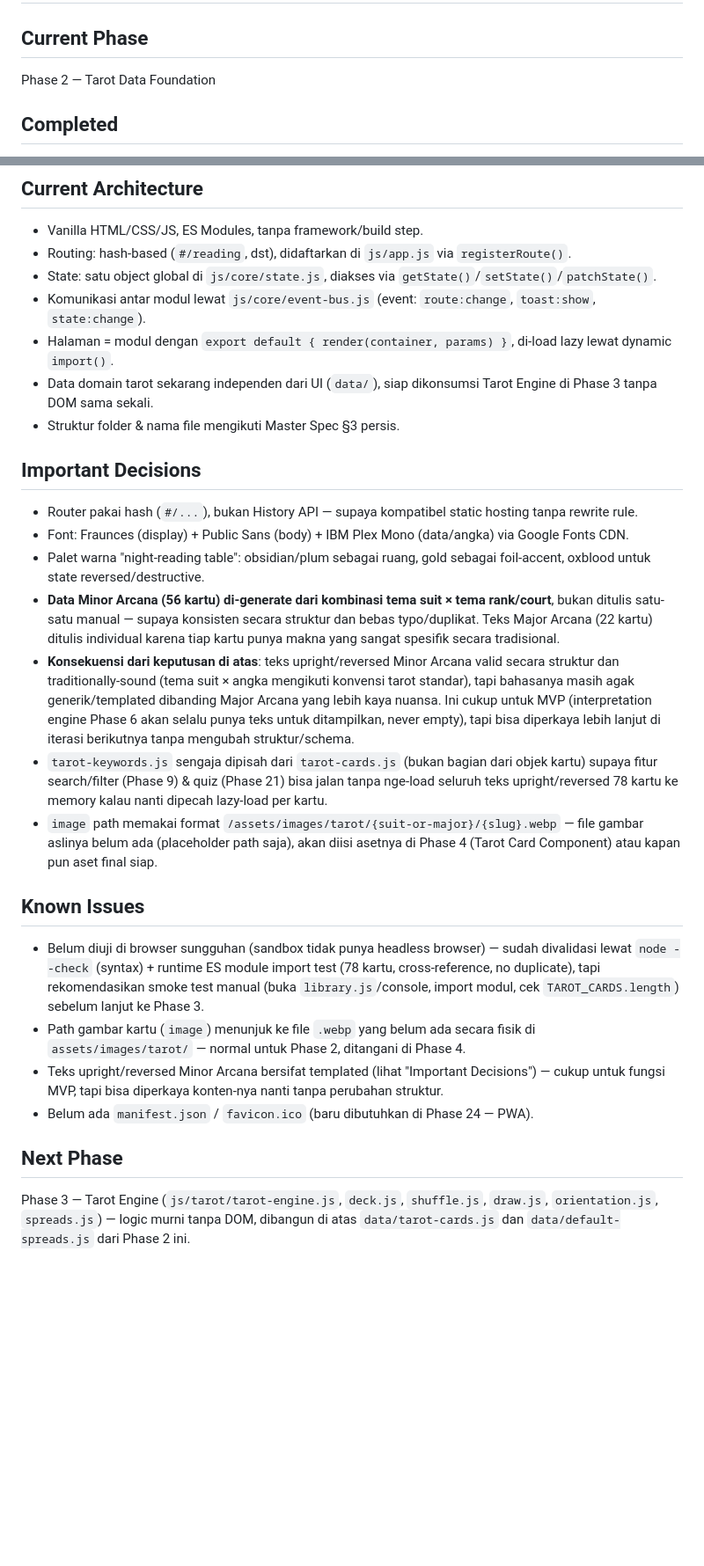
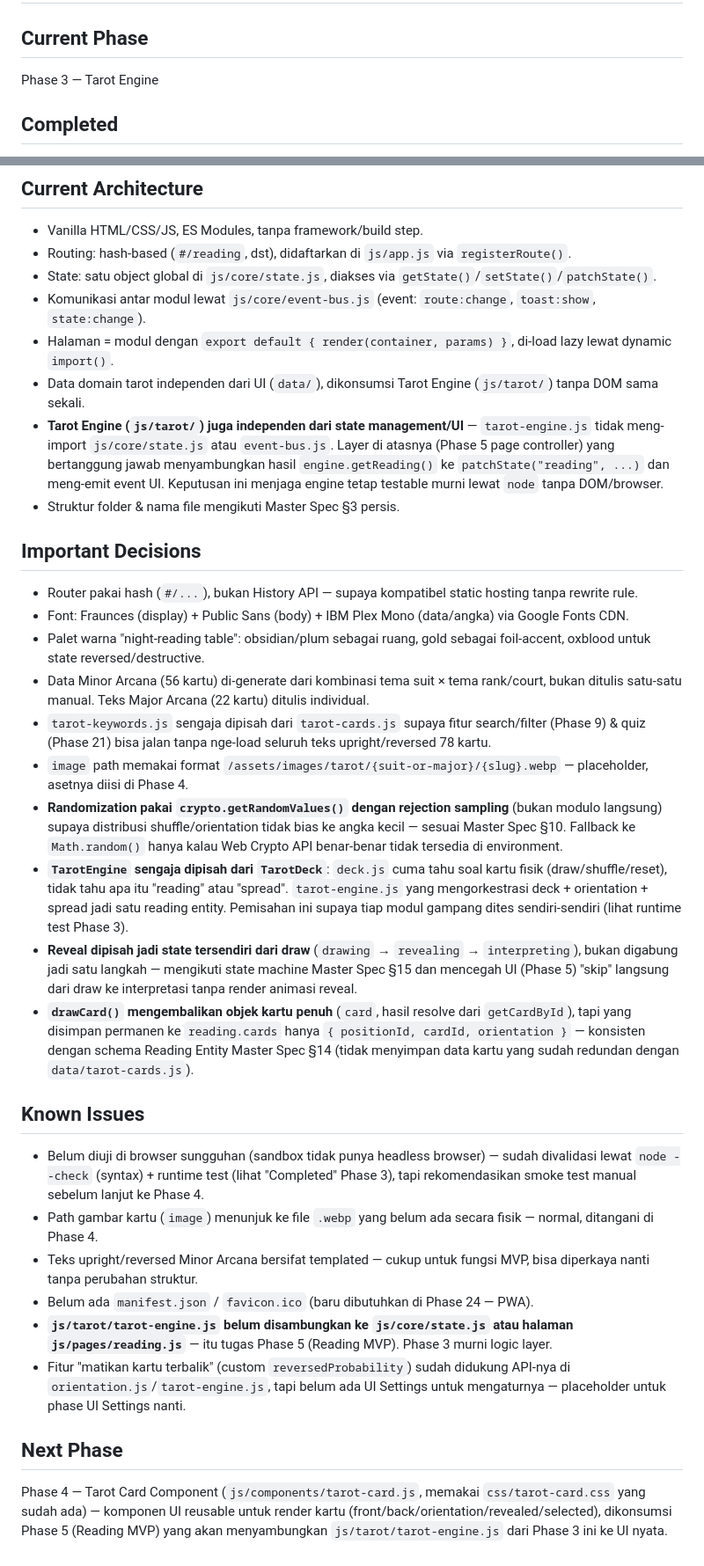
Before and after one commit to bayuharlanpriangga/OTR, a Markdown page: PROJECT_STATUS.md, 2 parts joined by grey strips. Shown at 88% size. Rendered like a GitHub page; blank space fills up the shorter version.

```diff
--- a/PROJECT_STATUS.md
+++ b/PROJECT_STATUS.md
@@ -1,7 +1,7 @@
 # OTR PROJECT STATUS
 
 ## Current Phase
-Phase 2 — Tarot Data Foundation
+Phase 3 — Tarot Engine
 
 ## Completed
 - Struktur folder proyek sesuai Master Spec §3.
@@ -35,23 +44,29 @@ Phase 2 — Tarot Data Foundation
 - State: satu object global di `js/core/state.js`, diakses via `getState()`/`setState()`/`patchState()`.
 - Komunikasi antar modul lewat `js/core/event-bus.js` (event: `route:change`, `toast:show`, `state:change`).
 - Halaman = modul dengan `export default { render(container, params) }`, di-load lazy lewat dynamic `import()`.
-- Data domain tarot sekarang independen dari UI (`data/`), siap dikonsumsi Tarot Engine di Phase 3 tanpa DOM sama sekali.
+- Data domain tarot independen dari UI (`data/`), dikonsumsi Tarot Engine (`js/tarot/`) tanpa DOM sama sekali.
+- **Tarot Engine (`js/tarot/`) juga independen dari state management/UI** — `tarot-engine.js` tidak meng-import `js/core/state.js` atau `event-bus.js`. Layer di atasnya (Phase 5 page controller) yang bertanggung jawab menyambungkan hasil `engine.getReading()` ke `patchState("reading", ...)` dan meng-emit event UI. Keputusan ini menjaga engine tetap testable murni lewat `node` tanpa DOM/browser.
 - Struktur folder & nama file mengikuti Master Spec §3 persis.
 
 ## Important Decisions
 - Router pakai hash (`#/...`), bukan History API — supaya kompatibel static hosting tanpa rewrite rule.
 - Font: Fraunces (display) + Public Sans (body) + IBM Plex Mono (data/angka) via Google Fonts CDN.
 - Palet warna "night-reading table": obsidian/plum sebagai ruang, gold sebagai foil-accent, oxblood untuk state reversed/destructive.
-- **Data Minor Arcana (56 kartu) di-generate dari kombinasi tema suit × tema rank/court**, bukan ditulis satu-satu manual — supaya konsisten secara struktur dan bebas typo/duplikat. Teks Major Arcana (22 kartu) ditulis individual karena tiap kartu punya makna yang sangat spesifik secara tradisional.
-- **Konsekuensi dari keputusan di atas**: teks upright/reversed Minor Arcana valid secara struktur dan traditionally-sound (tema suit × angka mengikuti konvensi tarot standar), tapi bahasanya masih agak generik/templated dibanding Major Arcana yang lebih kaya nuansa. Ini cukup untuk MVP (interpretation engine Phase 6 akan selalu punya teks untuk ditampilkan, never empty), tapi bisa diperkaya lebih lanjut di iterasi berikutnya tanpa mengubah struktur/schema.
-- `tarot-keywords.js` sengaja dipisah dari `tarot-cards.js` (bukan bagian dari objek kartu) supaya fitur search/filter (Phase 9) & quiz (Phase 21) bisa jalan tanpa nge-load seluruh teks upright/reversed 78 kartu ke memory kalau nanti dipecah lazy-load per kartu.
-- `image` path memakai format `/assets/images/tarot/{suit-or-major}/{slug}.webp` — file gambar aslinya belum ada (placeholder path saja), akan diisi asetnya di Phase 4 (Tarot Card Component) atau kapan pun aset final siap.
+- Data Minor Arcana (56 kartu) di-generate dari kombinasi tema suit × tema rank/court, bukan ditulis satu-satu manual. Teks Major Arcana (22 kartu) ditulis individual.
+- `tarot-keywords.js` sengaja dipisah dari `tarot-cards.js` supaya fitur search/filter (Phase 9) & quiz (Phase 21) bisa jalan tanpa nge-load seluruh teks upright/reversed 78 kartu.
+- `image` path memakai format `/assets/images/tarot/{suit-or-major}/{slug}.webp` — placeholder, asetnya diisi di Phase 4.
+- **Randomization pakai `crypto.getRandomValues()` dengan rejection sampling** (bukan modulo langsung) supaya distribusi shuffle/orientation tidak bias ke angka kecil — sesuai Master Spec §10. Fallback ke `Math.random()` hanya kalau Web Crypto API benar-benar tidak tersedia di environment.
+- **`TarotEngine` sengaja dipisah dari `TarotDeck`**: `deck.js` cuma tahu soal kartu fisik (draw/shuffle/reset), tidak tahu apa itu "reading" atau "spread". `tarot-engine.js` yang mengorkestrasi deck + orientation + spread jadi satu reading entity. Pemisahan ini supaya tiap modul gampang dites sendiri-sendiri (lihat runtime test Phase 3).
+- **Reveal dipisah jadi state tersendiri dari draw** (`drawing` → `revealing` → `interpreting`), bukan digabung jadi satu langkah — mengikuti state machine Master Spec §15 dan mencegah UI (Phase 5) "skip" langsung dari draw ke interpretasi tanpa render animasi reveal.
+- **`drawCard()` mengembalikan objek kartu penuh** (`card`, hasil resolve dari `getCardById`), tapi yang disimpan permanen ke `reading.cards` hanya `{ positionId, cardId, orientation }` — konsisten dengan schema Reading Entity Master Spec §14 (tidak menyimpan data kartu yang sudah redundan dengan `data/tarot-cards.js`).
 
 ## Known Issues
-- Belum diuji di browser sungguhan (sandbox tidak punya headless browser) — sudah divalidasi lewat `node --check` (syntax) + runtime ES module import test (78 kartu, cross-reference, no duplicate), tapi rekomendasikan smoke test manual (buka `library.js`/console, import modul, cek `TAROT_CARDS.length`) sebelum lanjut ke Phase 3.
-- Path gambar kartu (`image`) menunjuk ke file `.webp` yang belum ada secara fisik di `assets/images/tarot/` — normal untuk Phase 2, ditangani di Phase 4.
-- Teks upright/reversed Minor Arcana bersifat templated (lihat "Important Decisions") — cukup untuk fungsi MVP, tapi bisa diperkaya konten-nya nanti tanpa perubahan struktur.
+- Belum diuji di browser sungguhan (sandbox tidak punya headless browser) — sudah divalidasi lewat `node --check` (syntax) + runtime test (lihat "Completed" Phase 3), tapi rekomendasikan smoke test manual sebelum lanjut ke Phase 4.
+- Path gambar kartu (`image`) menunjuk ke file `.webp` yang belum ada secara fisik — normal, ditangani di Phase 4.
+- Teks upright/reversed Minor Arcana bersifat templated — cukup untuk fungsi MVP, bisa diperkaya nanti tanpa perubahan struktur.
 - Belum ada `manifest.json` / `favicon.ico` (baru dibutuhkan di Phase 24 — PWA).
+- **`js/tarot/tarot-engine.js` belum disambungkan ke `js/core/state.js` atau halaman `js/pages/reading.js`** — itu tugas Phase 5 (Reading MVP). Phase 3 murni logic layer.
+- Fitur "matikan kartu terbalik" (custom `reversedProbability`) sudah didukung API-nya di `orientation.js`/`tarot-engine.js`, tapi belum ada UI Settings untuk mengaturnya — placeholder untuk phase UI Settings nanti.
 
 ## Next Phase
-Phase 3 — Tarot Engine (`js/tarot/tarot-engine.js`, `deck.js`, `shuffle.js`, `draw.js`, `orientation.js`, `spreads.js`) — logic murni tanpa DOM, dibangun di atas `data/tarot-cards.js` dan `data/default-spreads.js` dari Phase 2 ini.
+Phase 4 — Tarot Card Component (`js/components/tarot-card.js`, memakai `css/tarot-card.css` yang sudah ada) — komponen UI reusable untuk render kartu (front/back/orientation/revealed/selected), dikonsumsi Phase 5 (Reading MVP) yang akan menyambungkan `js/tarot/tarot-engine.js` dari Phase 3 ini ke UI nyata.
```
Also changed, not shown: other parts of PROJECT_STATUS.md (+16 -7 lines).
